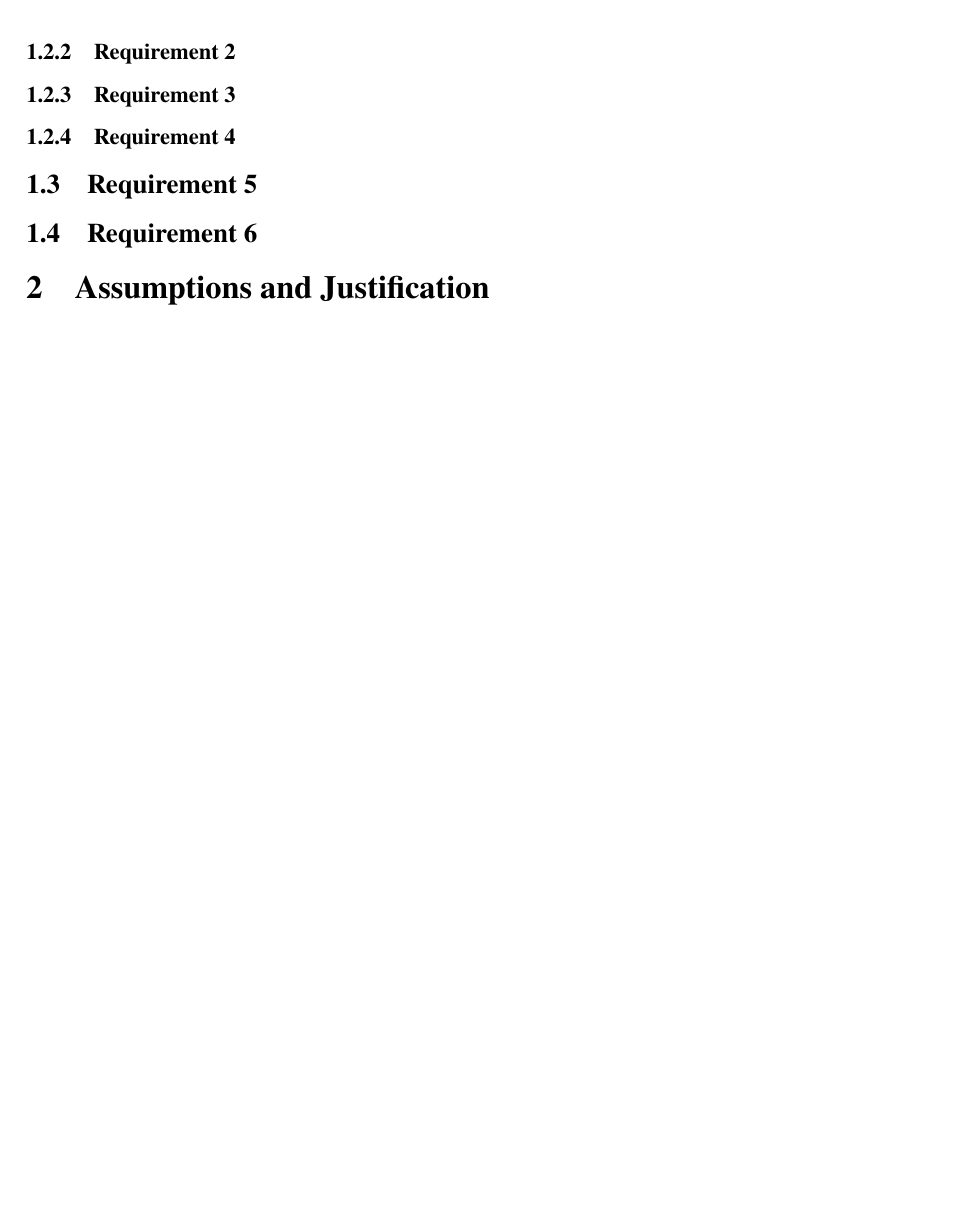
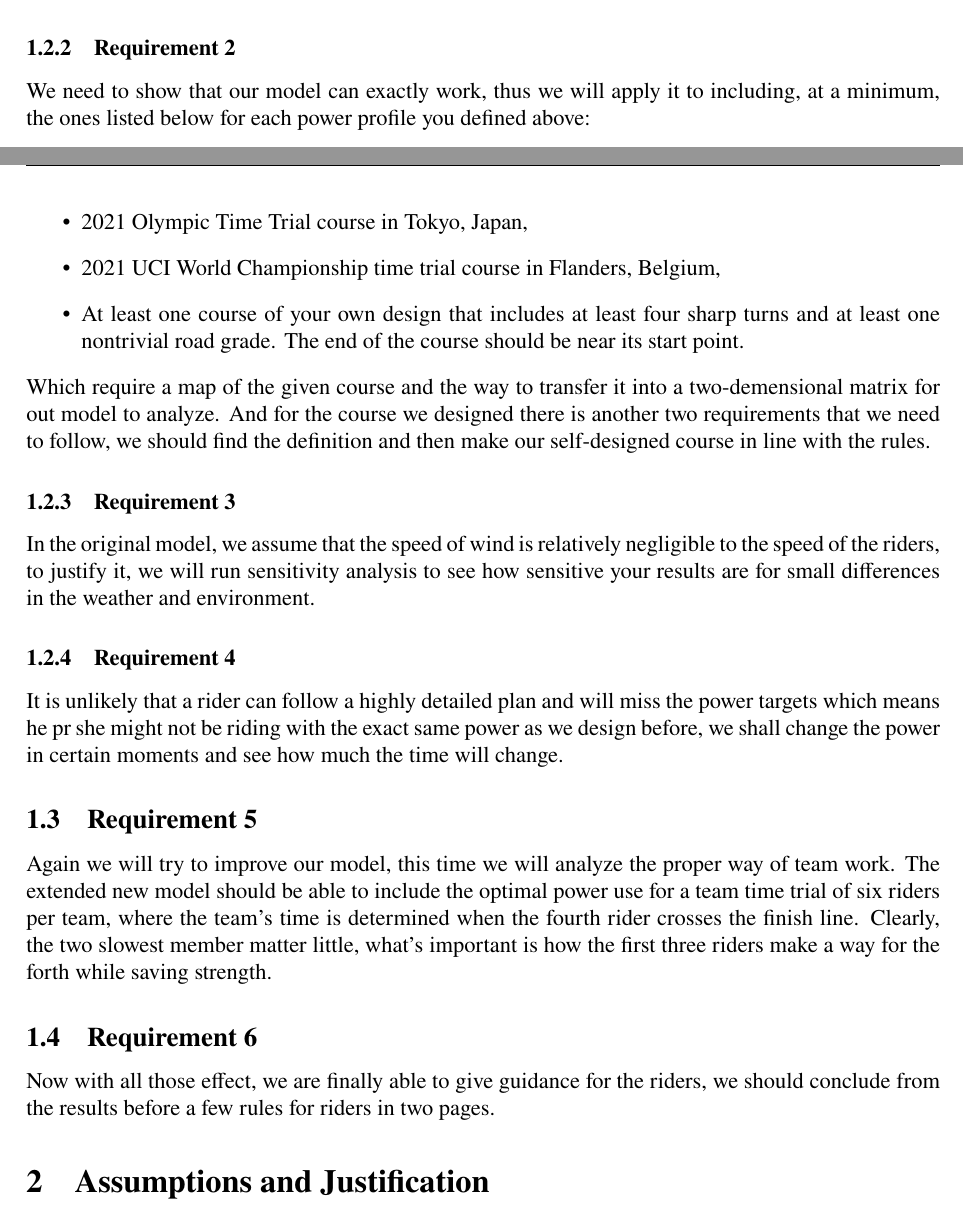
Before and after one commit to whispering-cloud/mcmworkspace, a LaTeX document (2022_MCM_ICM/report/2022_MCM_ICM_Report.tex): part of page 4 of 9 before the commit and two parts of pages 4 and 5 of 11 after it, the two joined at a grey line, cut so that both start at the same text, the shorter picture padded with empty space. Compiled offline with pdfLaTeX.

Commit message:
Update: Basicly completed 2022_MCM_ICM_Report

```diff
--- a/2022_MCM_ICM/report/2022_MCM_ICM_Report.tex
+++ b/2022_MCM_ICM/report/2022_MCM_ICM_Report.tex
@@ -135,16 +146,28 @@ First we shall define a few "volunteers" to test our model, we need them to be v
 specialists and climbers, and we will define a male and a female for each of the two types of riders. To keep the data from getting out of line, we will analyze the data of
 real pro riders. We should first find the source of that data and find a way to get the parameters we need in our model
 \subsubsection{Requirement 2}
-
-
+We need to show that our model can exactly work, thus we will apply it to including, at a minimum, the ones listed
+below for each power profile you defined above:
+\begin{itemize}
+    \item 2021 Olympic Time Trial course in Tokyo, Japan,
+    \item 2021 UCI World Championship time trial course in Flanders, Belgium,
+    \item At least one course of your own design that includes at least four sharp turns and
+    at least one nontrivial road grade. The end of the course should be near its start
+    point.
+\end{itemize}
+ Which require a map of the given course and the way to transfer it into a two-demensional matrix for out model to analyze. And for the course we designed there is another two requirements that we need to follow, we should find the definition and then
+ make our self-designed course in line with the rules.
 \subsubsection{Requirement 3}
-
+ In the original model, we assume that the speed of wind is relatively negligible to the speed of the riders, to justify it, we will run sensitivity analysis to see how sensitive your results are for small differences in the weather
+ and environment.
 \subsubsection{Requirement 4}
-
+It is unlikely that a rider can follow a highly detailed plan and will miss the power targets which means he pr she might not be riding with the exact same power as we design before, we shall change the power in certain moments and see how much the
+time will change.
 \subsection{Requirement 5}
-
+Again we will try to improve our model, this time we will analyze the proper way of team work. The extended new model should be able to  include the optimal power use for a team time trial of six riders per team, where the team's time is
+determined when the fourth rider crosses the finish line. Clearly, the two slowest member matter little, what's important is how the first three riders make a way for the forth while saving strength.
 \subsection{Requirement 6}
-
+Now with all those effect, we are finally able to give guidance for the riders, we should conclude from the results before a few rules for riders in two pages.
 \section{Assumptions and Justification}
 
 To simplify the problem and make it convenient for us to simulate real-life conditions, we make the following basic assumptions, each of which is properly justified.
@@ -154,3 +180,4 @@ To simplify the problem and make it convenient for us to simulate real-life cond
+    \item In the TT course, the riders will not be help to break the wind.
 
 \end{itemize}
 \section{Notations}
```
Also changed, not shown: 2022_MCM_ICM/report/2022_MCM_ICM_Report.tex (25 more changed lines).
